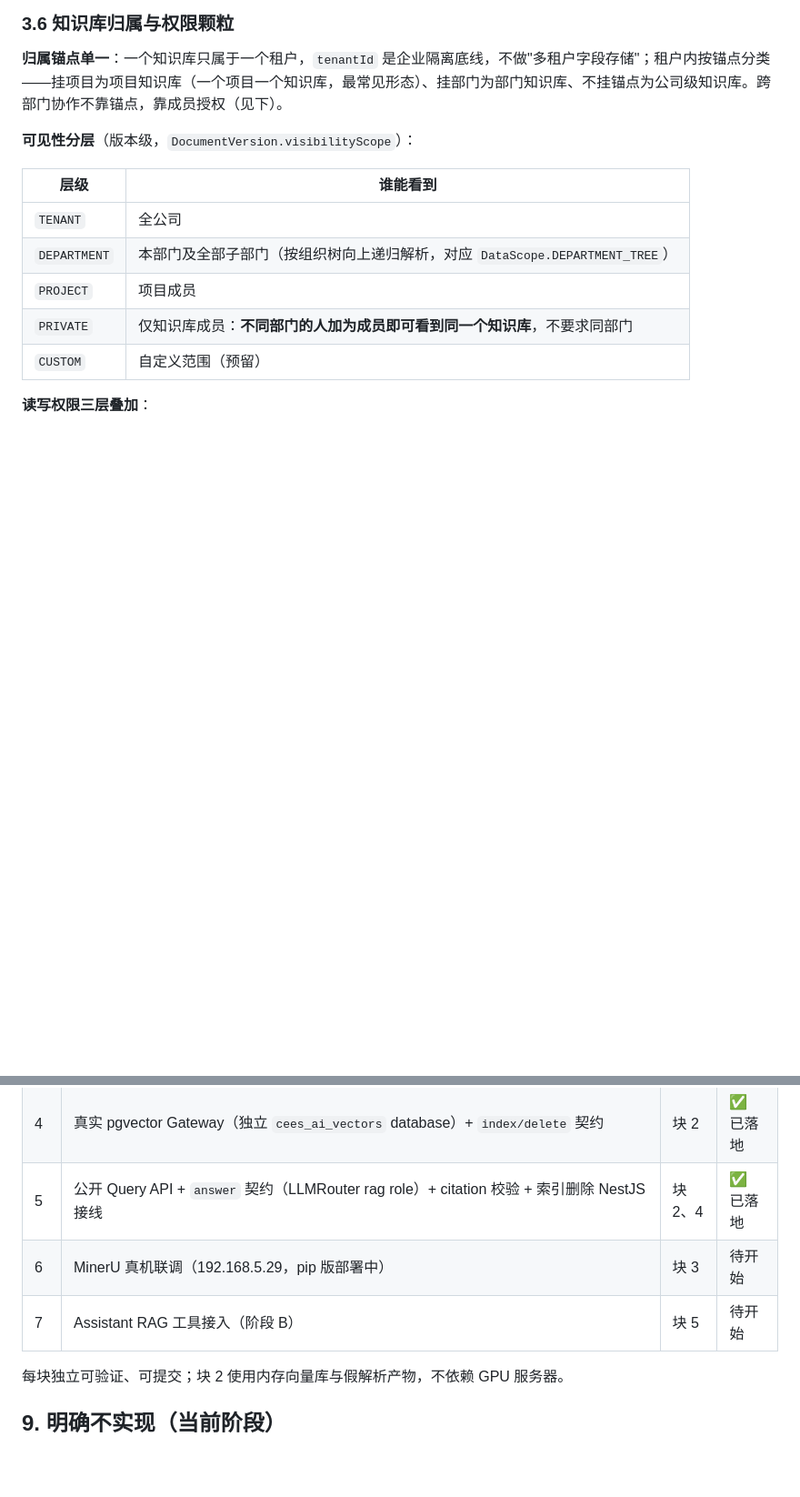
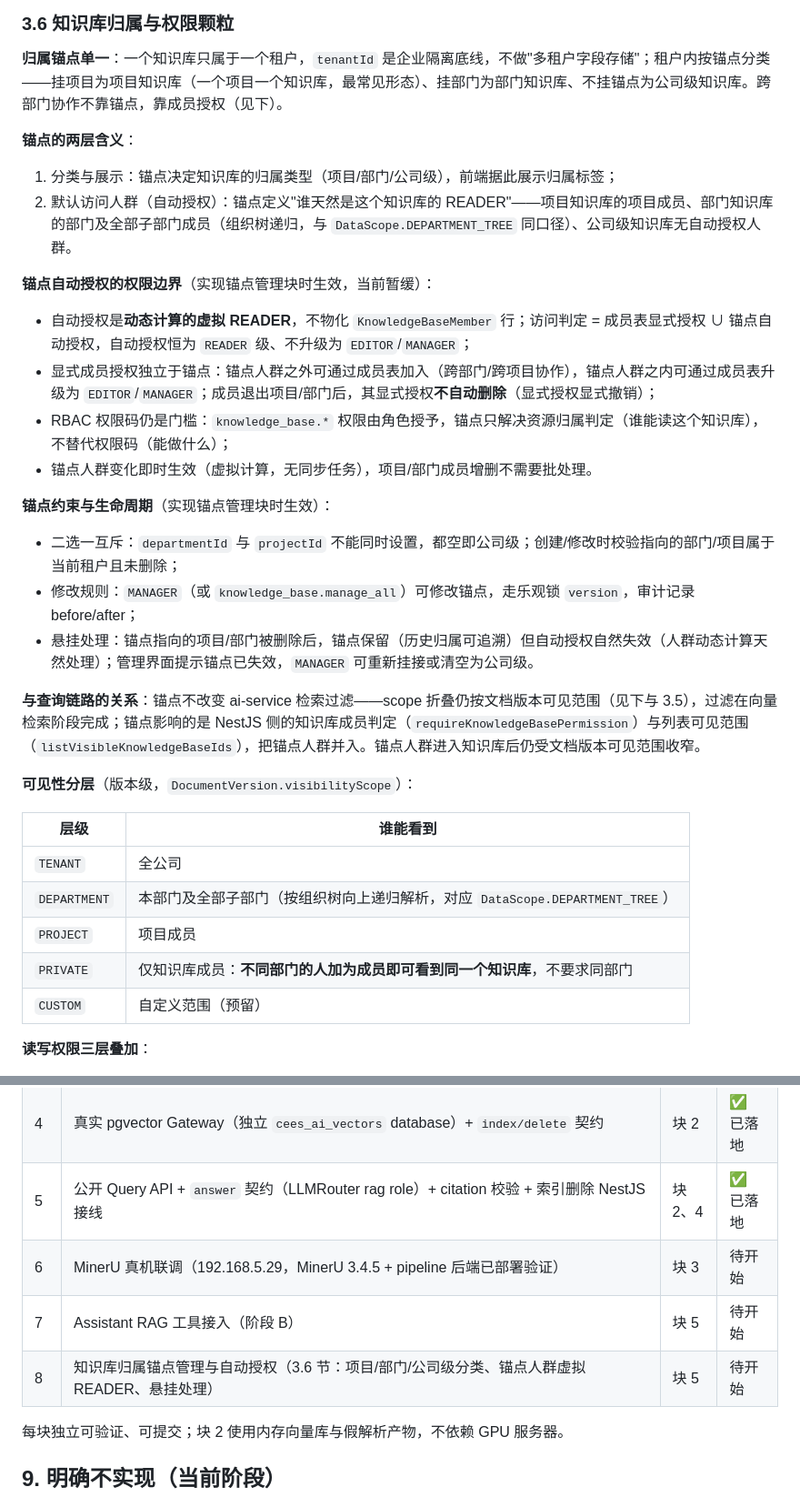
Before and after one commit to tubalong/cees_ai, a Markdown page: docs/architecture/knowledge-rag.md, 2 parts joined by grey strips. Shown at 91% size. GitHub-like rendering; blank space fills up the shorter version.

Commit message:
docs(architecture): 明确知识库归属锚点权限边界，新增块 8 锚点管理与自动授权

```diff
--- a/docs/architecture/knowledge-rag.md
+++ b/docs/architecture/knowledge-rag.md
@@ -135,6 +136,26 @@ ai-service 不自行推断权限。NestJS 计算可信 scope 后随检索请求
 
 **归属锚点单一**：一个知识库只属于一个租户，`tenantId` 是企业隔离底线，不做"多租户字段存储"；租户内按锚点分类——挂项目为项目知识库（一个项目一个知识库，最常见形态）、挂部门为部门知识库、不挂锚点为公司级知识库。跨部门协作不靠锚点，靠成员授权（见下）。
 
+**锚点的两层含义**：
+
+1. 分类与展示：锚点决定知识库的归属类型（项目/部门/公司级），前端据此展示归属标签；
+2. 默认访问人群（自动授权）：锚点定义"谁天然是这个知识库的 READER"——项目知识库的项目成员、部门知识库的部门及全部子部门成员（组织树递归，与 `DataScope.DEPARTMENT_TREE` 同口径）、公司级知识库无自动授权人群。
+
+**锚点自动授权的权限边界**（实现锚点管理块时生效，当前暂缓）：
+
+- 自动授权是**动态计算的虚拟 READER**，不物化 `KnowledgeBaseMember` 行；访问判定 = 成员表显式授权 ∪ 锚点自动授权，自动授权恒为 `READER` 级、不升级为 `EDITOR`/`MANAGER`；
+- 显式成员授权独立于锚点：锚点人群之外可通过成员表加入（跨部门/跨项目协作），锚点人群之内可通过成员表升级为 `EDITOR`/`MANAGER`；成员退出项目/部门后，其显式授权**不自动删除**（显式授权显式撤销）；
+- RBAC 权限码仍是门槛：`knowledge_base.*` 权限由角色授予，锚点只解决资源归属判定（谁能读这个知识库），不替代权限码（能做什么）；
+- 锚点人群变化即时生效（虚拟计算，无同步任务），项目/部门成员增删不需要批处理。
+
+**锚点约束与生命周期**（实现锚点管理块时生效）：
+
+- 二选一互斥：`departmentId` 与 `projectId` 不能同时设置，都空即公司级；创建/修改时校验指向的部门/项目属于当前租户且未删除；
+- 修改规则：`MANAGER`（或 `knowledge_base.manage_all`）可修改锚点，走乐观锁 `version`，审计记录 before/after；
+- 悬挂处理：锚点指向的项目/部门被删除后，锚点保留（历史归属可追溯）但自动授权自然失效（人群动态计算天然处理）；管理界面提示锚点已失效，`MANAGER` 可重新挂接或清空为公司级。
+
+**与查询链路的关系**：锚点不改变 ai-service 检索过滤——scope 折叠仍按文档版本可见范围（见下与 3.5），过滤在向量检索阶段完成；锚点影响的是 NestJS 侧的知识库成员判定（`requireKnowledgeBasePermission`）与列表可见范围（`listVisibleKnowledgeBaseIds`），把锚点人群并入。锚点人群进入知识库后仍受文档版本可见范围收窄。
+
 **可见性分层**（版本级，`DocumentVersion.visibilityScope`）：
 
 | 层级 | 谁能看到 |
@@ -225,8 +246,9 @@ PENDING -> PARSING -> PARSED -> INDEXING -> READY
 | 3 | NestJS `KnowledgeDocument` 状态机 + `DocumentChunk` 迁移改造（删除 embedding 字段）+ 上传触发索引任务 | 块 1 | ✅ 已落地 |
 | 4 | 真实 pgvector Gateway（独立 `cees_ai_vectors` database）+ `index/delete` 契约 | 块 2 | ✅ 已落地 |
 | 5 | 公开 Query API + `answer` 契约（LLMRouter rag role）+ citation 校验 + 索引删除 NestJS 接线 | 块 2、4 | ✅ 已落地 |
-| 6 | MinerU 真机联调（192.168.5.29，pip 版部署中） | 块 3 | 待开始 |
+| 6 | MinerU 真机联调（192.168.5.29，MinerU 3.4.5 + pipeline 后端已部署验证） | 块 3 | 待开始 |
 | 7 | Assistant RAG 工具接入（阶段 B） | 块 5 | 待开始 |
+| 8 | 知识库归属锚点管理与自动授权（3.6 节：项目/部门/公司级分类、锚点人群虚拟 READER、悬挂处理） | 块 5 | 待开始 |
 
 每块独立可验证、可提交；块 2 使用内存向量库与假解析产物，不依赖 GPU 服务器。
 
```
Also changed, not shown: other parts of docs/architecture/knowledge-rag.md (+2 -1 lines), docs/product/knowledge-base-management.md (+2 -1 lines).
